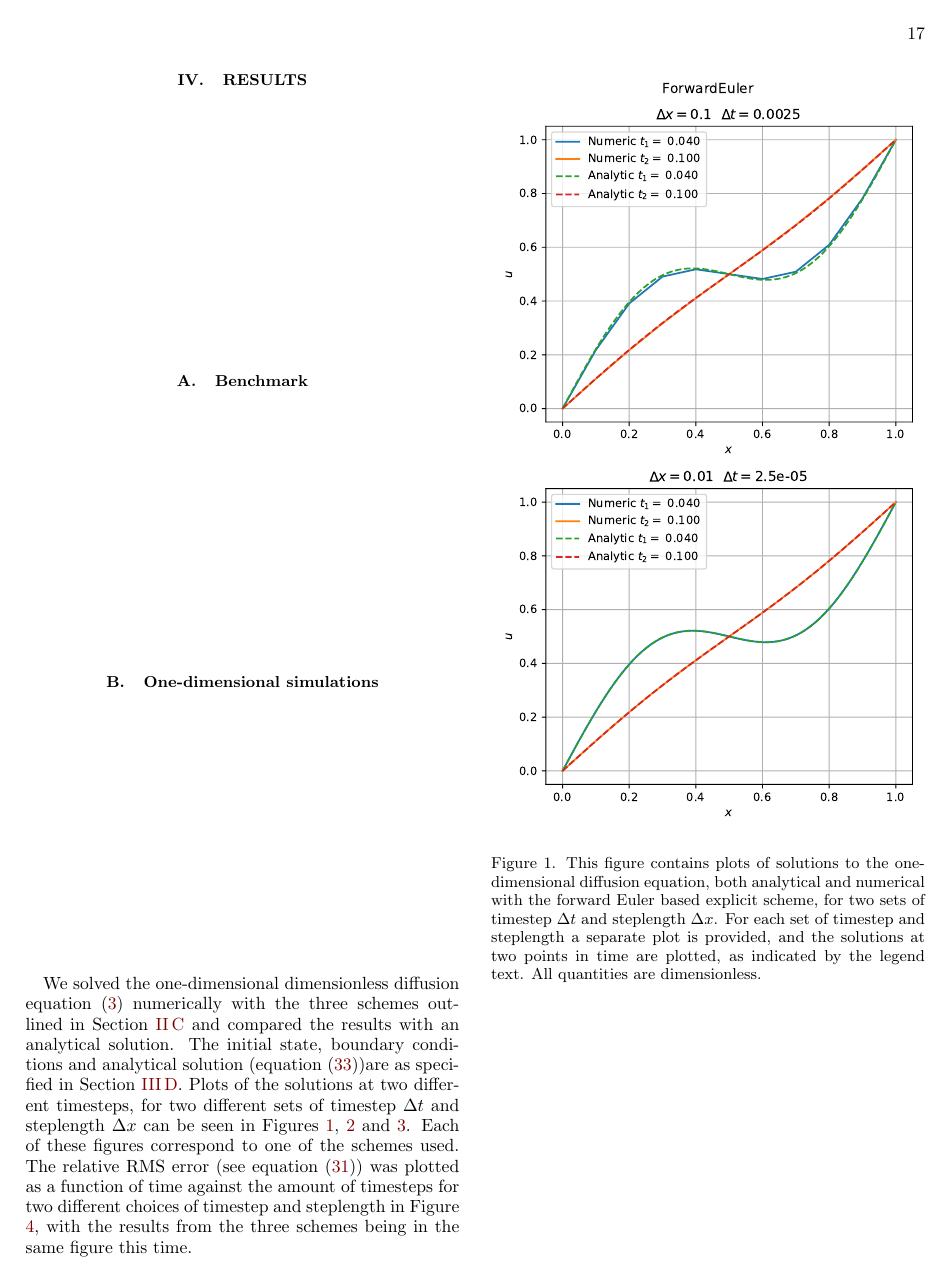
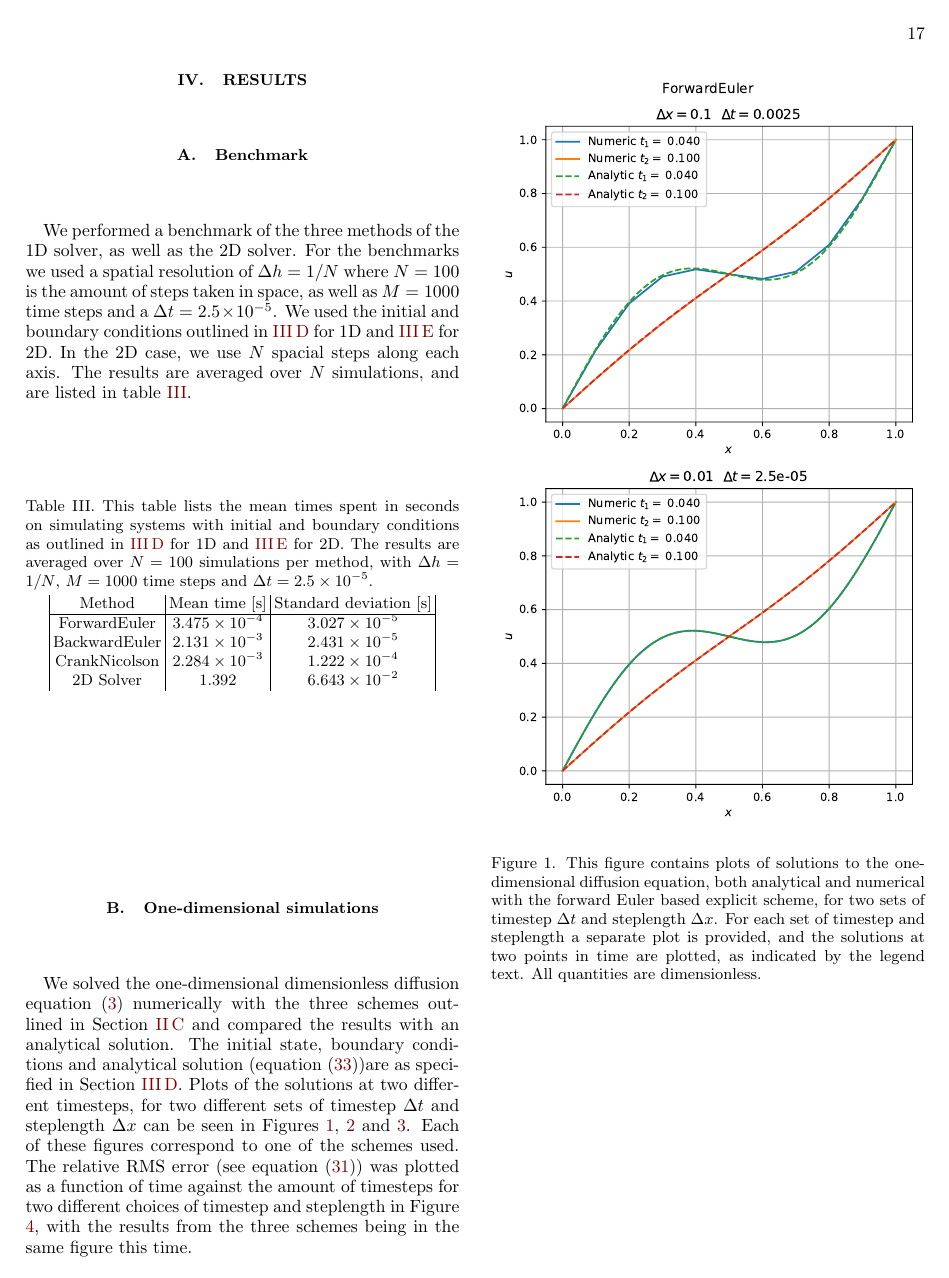
Before and after one commit to eivinsto/FYS3150_Project_5, a LaTeX paper (doc/FYS3150_Project_5.tex): page 17 of 25. Compiled offline with pdfLaTeX.

Commit message:
Added benchmark results to tex

```diff
--- a/doc/FYS3150_Project_5.tex
+++ b/doc/FYS3150_Project_5.tex
@@ -1400,6 +1400,19 @@ where the constants are unknown, and must be such that the solution in each regi
 \section{Results} \label{sec:results}
 
 \subsection{Benchmark} \label{sec:results_benchmark}
+We performed a benchmark of the three methods of the 1D solver, as well as the 2D solver. For the benchmarks we used a spatial resolution of \(\Delta h = 1/N\) where \(N = 100\) is the amount of steps taken in space, as well as \(M = 1000\) time steps and a \(\Delta t = \num{2.5e-05}\). We used the initial and boundary conditions outlined in \ref{sec:method_1D_sims} for 1D and \ref{sec:method_2D_sim} for 2D. In the 2D case, we use \(N\) spacial steps along each axis. The results are averaged over \(N\) simulations, and are listed in table \ref{table:benchmark}.
+
+\begin{table}[H]
+\centering
+\caption{This table lists the mean times spent in seconds on simulating systems with initial and boundary conditions as outlined in \ref{sec:method_1D_sims} for 1D and \ref{sec:method_2D_sim} for 2D. The results are averaged over \(N = 100\) simulations per method, with \(\Delta h = 1/N\), \(M = 1000\) time steps and \(\Delta t = \num{2.5e-05}\).} \label{table:benchmark}
+\begin{tabular}{|c|c|c|}
+Method & Mean time [s] & Standard deviation [s]\\\hline
+ForwardEuler & \(\num{3.475e-04}\) & \(\num{3.027e-05}\) \\
+BackwardEuler & \(\num{2.131e-03}\) & \(\num{2.431e-05}\) \\
+CrankNicolson & \(\num{2.284e-03}\) & \(\num{1.222e-04}\) \\
+2D Solver & \(\num{1.392e+00}\) & \(\num{6.643e-02}\) \\
+\end{tabular}
+\end{table}
 
 \subsection{One-dimensional simulations} \label{sec:results_1D}
 
```
